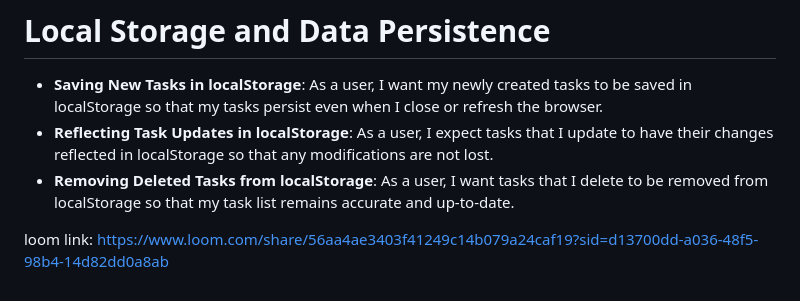
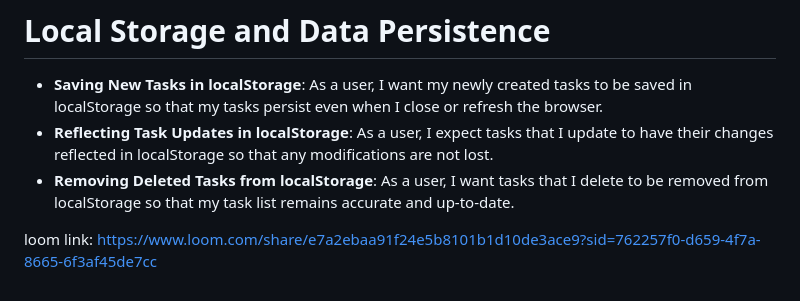
Before and after one commit to OJAICO/JSL_Portfolio_Piece_OFEMEK498_BCL2401_Group_e_01_Ofentse-Mekgwe_JSL11-main, a Markdown page: README.md, the part around the change. Drawn GitHub-style.

Commit message:
adding the video link to the README file

```diff
--- a/README.md
+++ b/README.md
@@ -107,4 +107,4 @@ As you embark on implementing these features, remember the value of tackling the
 - **Reflecting Task Updates in localStorage**: As a user, I expect tasks that I update to have their changes reflected in localStorage so that any modifications are not lost.
 - **Removing Deleted Tasks from localStorage**: As a user, I want tasks that I delete to be removed from localStorage so that my task list remains accurate and up-to-date.
 
-loom link: https://www.loom.com/share/56aa4ae3403f41249c14b079a24caf19?sid=d13700dd-a036-48f5-98b4-14d82dd0a8ab
+loom link: https://www.loom.com/share/e7a2ebaa91f24e5b8101b1d10de3ace9?sid=762257f0-d659-4f7a-8665-6f3af45de7cc
```
